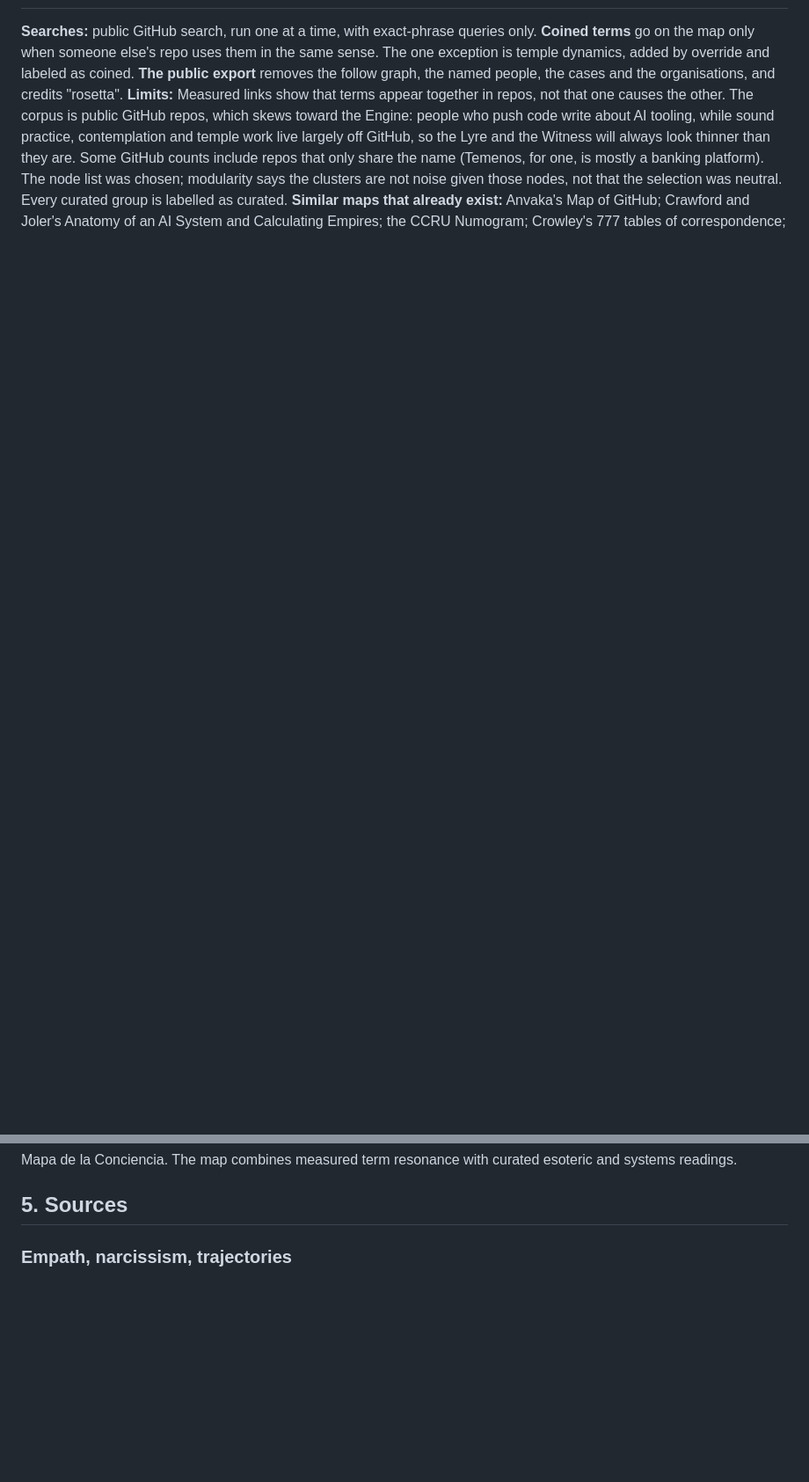
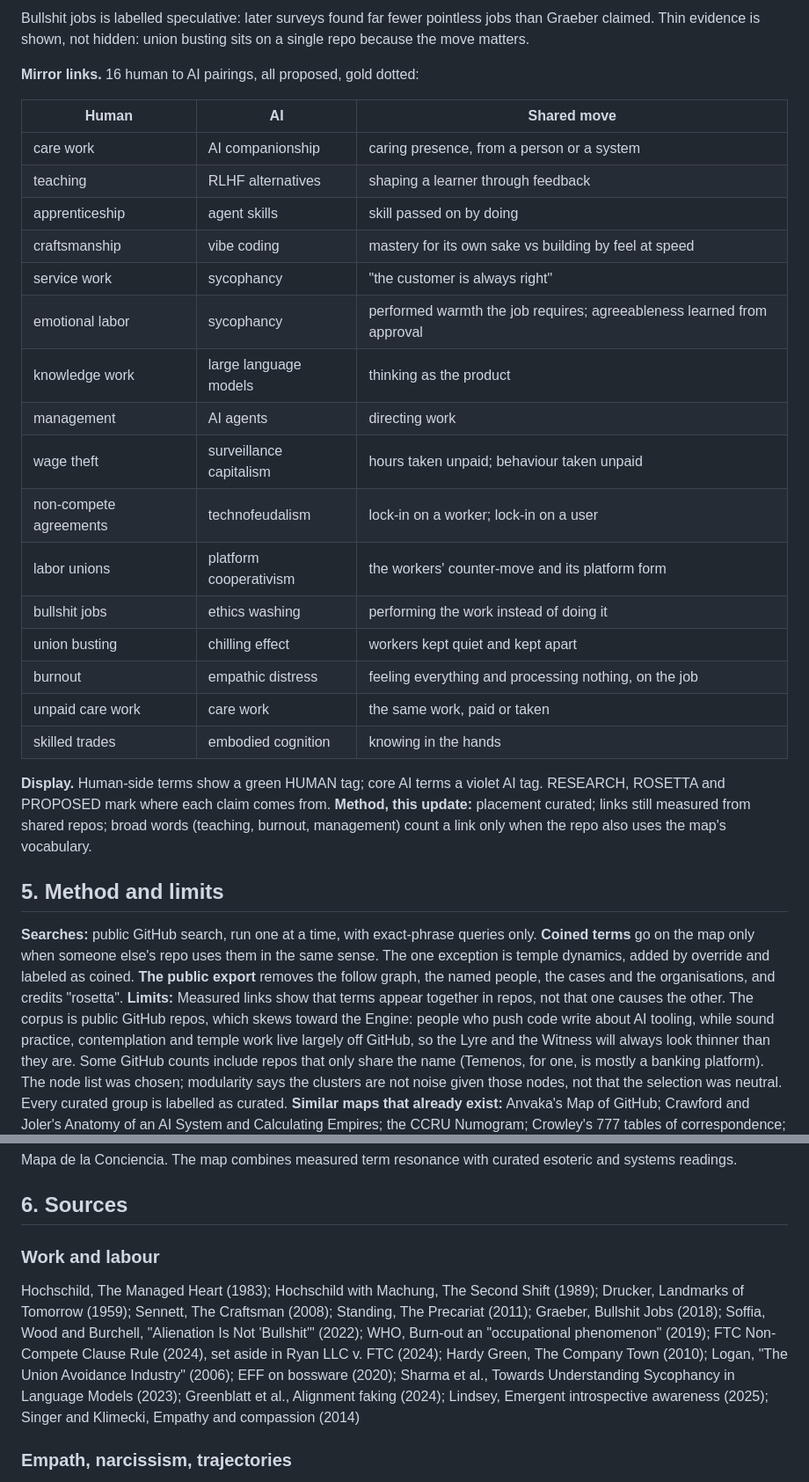
Before and after one commit to palmerwizard/systems-archetype-map, a Markdown page: research-report.md, 2 parts joined by grey strips. Shown at 88% size. GitHub-like rendering; blank space fills up the shorter version.

```diff
--- a/research-report.md
+++ b/research-report.md
@@ -82,7 +115,37 @@ Grounding: Singer and Klimecki on empathic distress vs compassion; Hendin and Ch
+Bullshit jobs is labelled speculative: later surveys found far fewer pointless jobs than Graeber claimed. Thin evidence is shown, not hidden: union busting sits on a single repo because the move matters.
+
+**Mirror links.** 16 human to AI pairings, all proposed, gold dotted:
+
+| Human | AI | Shared move |
+|---|---|---|
+| care work | AI companionship | caring presence, from a person or a system |
+| teaching | RLHF alternatives | shaping a learner through feedback |
+| apprenticeship | agent skills | skill passed on by doing |
+| craftsmanship | vibe coding | mastery for its own sake vs building by feel at speed |
+| service work | sycophancy | "the customer is always right" |
+| emotional labor | sycophancy | performed warmth the job requires; agreeableness learned from approval |
+| knowledge work | large language models | thinking as the product |
+| management | AI agents | directing work |
+| wage theft | surveillance capitalism | hours taken unpaid; behaviour taken unpaid |
+| non-compete agreements | technofeudalism | lock-in on a worker; lock-in on a user |
+| labor unions | platform cooperativism | the workers' counter-move and its platform form |
+| bullshit jobs | ethics washing | performing the work instead of doing it |
+| union busting | chilling effect | workers kept quiet and kept apart |
+| burnout | empathic distress | feeling everything and processing nothing, on the job |
+| unpaid care work | care work | the same work, paid or taken |
+| skilled trades | embodied cognition | knowing in the hands |
+
+**Display.** Human-side terms show a green HUMAN tag; core AI terms a violet AI tag. RESEARCH, ROSETTA and PROPOSED mark where each claim comes from. **Method, this update:** placement curated; links still measured from shared repos; broad words (teaching, burnout, management) count a link only when the repo also uses the map's vocabulary.
+
+## 5. Method and limits
 
 **Searches:** public GitHub search, run one at a time, with exact-phrase queries only. **Coined terms** go on the map only when someone else's repo uses them in the same sense. The one exception is temple dynamics, added by override and labeled as coined. **The public export** removes the follow graph, the named people, the cases and the organisations, and credits "rosetta". **Limits:** Measured links show that terms appear together in repos, not that one causes the other. The corpus is public GitHub repos, which skews toward the Engine: people who push code write about AI tooling, while sound practice, contemplation and temple work live largely off GitHub, so the Lyre and the Witness will always look thinner than they are. Some GitHub counts include repos that only share the name (Temenos, for one, is mostly a banking platform). The node list was chosen; modularity says the clusters are not noise given those nodes, not that the selection was neutral. Every curated group is labelled as curated. **Similar maps that already exist:** Anvaka's Map of GitHub; Crawford and Joler's Anatomy of an AI System and Calculating Empires; the CCRU Numogram; Crowley's 777 tables of correspondence; Mapa de la Conciencia. The map combines measured term resonance with curated esoteric and systems readings.
 
-## 5. Sources
+## 6. Sources
+
+### Work and labour
+
+Hochschild, The Managed Heart (1983); Hochschild with Machung, The Second Shift (1989); Drucker, Landmarks of Tomorrow (1959); Sennett, The Craftsman (2008); Standing, The Precariat (2011); Graeber, Bullshit Jobs (2018); Soffia, Wood and Burchell, "Alienation Is Not 'Bullshit'" (2022); WHO, Burn-out an "occupational phenomenon" (2019); FTC Non-Compete Clause Rule (2024), set aside in Ryan LLC v. FTC (2024); Hardy Green, The Company Town (2010); Logan, "The Union Avoidance Industry" (2006); EFF on bossware (2020); Sharma et al., Towards Understanding Sycophancy in Language Models (2023); Greenblatt et al., Alignment faking (2024); Lindsey, Emergent introspective awareness (2025); Singer and Klimecki, Empathy and compassion (2014)
 
 ### Empath, narcissism, trajectories
 
```
Also changed, not shown: other parts of research-report.md (+39 -6 lines).
